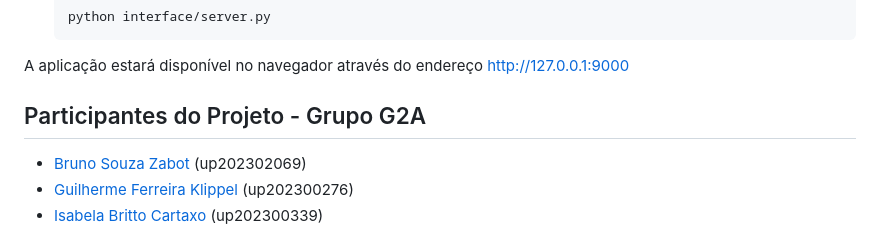
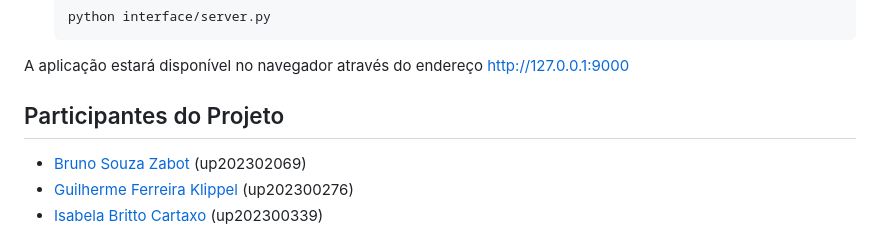
Before and after one commit to bzabot/public-contracts-db, a Markdown page: README.md, the part around the change. Drawn GitHub-style.

````diff
--- a/README.md
+++ b/README.md
@@ -91,7 +91,7 @@ Interface Web:
     ```
 A aplicação estará disponível no navegador através do endereço http://127.0.0.1:9000
 
-## Participantes do Projeto - Grupo G2A
+## Participantes do Projeto
 - [Bruno Souza Zabot](https://github.com/bzabot) (up202302069)
 - [Guilherme Ferreira Klippel](https://github.com/Klippell) (up202300276)
 - [Isabela Britto Cartaxo](https://github.com/belacartaxo) (up202300339)
````
